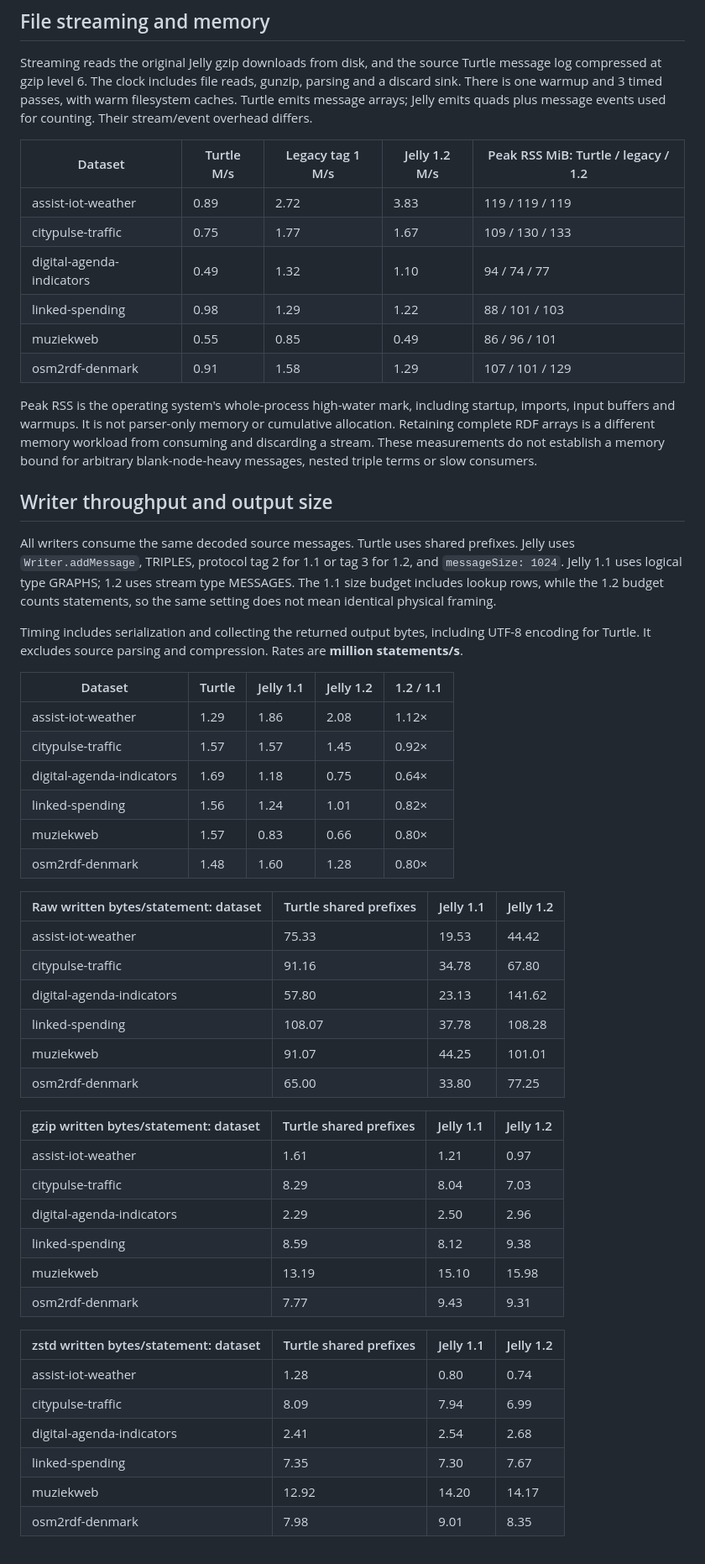
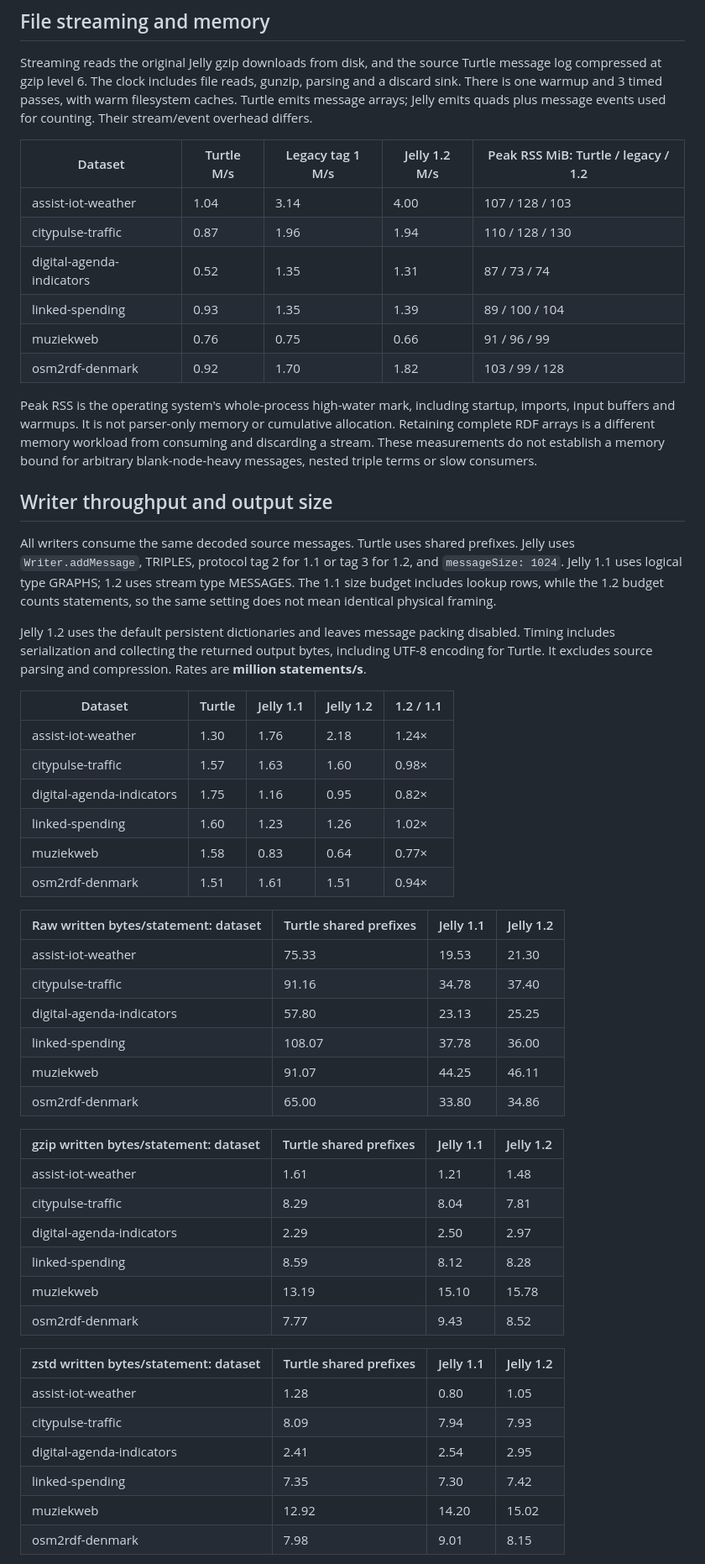
Before and after one commit to pietercolpaert/rdfjs-jelly, a Markdown page: PERFORMANCE.md, the part around one of its changes. Shown at 84% size. Drawn GitHub-style.

Commit message:
Performance report updated

```diff
--- a/PERFORMANCE.md
+++ b/PERFORMANCE.md
@@ -111,12 +96,12 @@ Streaming reads the original Jelly gzip downloads from disk, and the source Turt
 
 | Dataset | Turtle M/s | Legacy tag 1 M/s | Jelly 1.2 M/s | Peak RSS MiB: Turtle / legacy / 1.2 |
 | --- | --- | --- | --- | --- |
-| assist-iot-weather | 0.89 | 2.72 | 3.83 | 119 / 119 / 119 |
-| citypulse-traffic | 0.75 | 1.77 | 1.67 | 109 / 130 / 133 |
-| digital-agenda-indicators | 0.49 | 1.32 | 1.10 | 94 / 74 / 77 |
-| linked-spending | 0.98 | 1.29 | 1.22 | 88 / 101 / 103 |
-| muziekweb | 0.55 | 0.85 | 0.49 | 86 / 96 / 101 |
-| osm2rdf-denmark | 0.91 | 1.58 | 1.29 | 107 / 101 / 129 |
+| assist-iot-weather | 1.04 | 3.14 | 4.00 | 107 / 128 / 103 |
+| citypulse-traffic | 0.87 | 1.96 | 1.94 | 110 / 128 / 130 |
+| digital-agenda-indicators | 0.52 | 1.35 | 1.31 | 87 / 73 / 74 |
+| linked-spending | 0.93 | 1.35 | 1.39 | 89 / 100 / 104 |
+| muziekweb | 0.76 | 0.75 | 0.66 | 91 / 96 / 99 |
+| osm2rdf-denmark | 0.92 | 1.70 | 1.82 | 103 / 99 / 128 |
 
 Peak RSS is the operating system's whole-process high-water mark, including startup, imports, input buffers and warmups. It is not parser-only memory or cumulative allocation. Retaining complete RDF arrays is a different memory workload from consuming and discarding a stream. These measurements do not establish a memory bound for arbitrary blank-node-heavy messages, nested triple terms or slow consumers.
 
@@ -124,41 +109,41 @@ Peak RSS is the operating system's whole-process high-water mark, including star
 
 All writers consume the same decoded source messages. Turtle uses shared prefixes. Jelly uses `Writer.addMessage`, TRIPLES, protocol tag 2 for 1.1 or tag 3 for 1.2, and `messageSize: 1024`. Jelly 1.1 uses logical type GRAPHS; 1.2 uses stream type MESSAGES. The 1.1 size budget includes lookup rows, while the 1.2 budget counts statements, so the same setting does not mean identical physical framing.
 
-Timing includes serialization and collecting the returned output bytes, including UTF-8 encoding for Turtle. It excludes source parsing and compression. Rates are **million statements/s**.
+Jelly 1.2 uses the default persistent dictionaries and leaves message packing disabled. Timing includes serialization and collecting the returned output bytes, including UTF-8 encoding for Turtle. It excludes source parsing and compression. Rates are **million statements/s**.
 
 | Dataset | Turtle | Jelly 1.1 | Jelly 1.2 | 1.2 / 1.1 |
 | --- | --- | --- | --- | --- |
-| assist-iot-weather | 1.29 | 1.86 | 2.08 | 1.12× |
-| citypulse-traffic | 1.57 | 1.57 | 1.45 | 0.92× |
-| digital-agenda-indicators | 1.69 | 1.18 | 0.75 | 0.64× |
-| linked-spending | 1.56 | 1.24 | 1.01 | 0.82× |
-| muziekweb | 1.57 | 0.83 | 0.66 | 0.80× |
-| osm2rdf-denmark | 1.48 | 1.60 | 1.28 | 0.80× |
+| assist-iot-weather | 1.30 | 1.76 | 2.18 | 1.24× |
+| citypulse-traffic | 1.57 | 1.63 | 1.60 | 0.98× |
+| digital-agenda-indicators | 1.75 | 1.16 | 0.95 | 0.82× |
+| linked-spending | 1.60 | 1.23 | 1.26 | 1.02× |
+| muziekweb | 1.58 | 0.83 | 0.64 | 0.77× |
+| osm2rdf-denmark | 1.51 | 1.61 | 1.51 | 0.94× |
 
 | Raw written bytes/statement: dataset | Turtle shared prefixes | Jelly 1.1 | Jelly 1.2 |
 | --- | --- | --- | --- |
-| assist-iot-weather | 75.33 | 19.53 | 44.42 |
-| citypulse-traffic | 91.16 | 34.78 | 67.80 |
-| digital-agenda-indicators | 57.80 | 23.13 | 141.62 |
-| linked-spending | 108.07 | 37.78 | 108.28 |
-| muziekweb | 91.07 | 44.25 | 101.01 |
-| osm2rdf-denmark | 65.00 | 33.80 | 77.25 |
+| assist-iot-weather | 75.33 | 19.53 | 21.30 |
+| citypulse-traffic | 91.16 | 34.78 | 37.40 |
+| digital-agenda-indicators | 57.80 | 23.13 | 25.25 |
+| linked-spending | 108.07 | 37.78 | 36.00 |
+| muziekweb | 91.07 | 44.25 | 46.11 |
+| osm2rdf-denmark | 65.00 | 33.80 | 34.86 |
 
 | gzip written bytes/statement: dataset | Turtle shared prefixes | Jelly 1.1 | Jelly 1.2 |
 | --- | --- | --- | --- |
-| assist-iot-weather | 1.61 | 1.21 | 0.97 |
-| citypulse-traffic | 8.29 | 8.04 | 7.03 |
-| digital-agenda-indicators | 2.29 | 2.50 | 2.96 |
-| linked-spending | 8.59 | 8.12 | 9.38 |
-| muziekweb | 13.19 | 15.10 | 15.98 |
-| osm2rdf-denmark | 7.77 | 9.43 | 9.31 |
+| assist-iot-weather | 1.61 | 1.21 | 1.48 |
+| citypulse-traffic | 8.29 | 8.04 | 7.81 |
+| digital-agenda-indicators | 2.29 | 2.50 | 2.97 |
+| linked-spending | 8.59 | 8.12 | 8.28 |
+| muziekweb | 13.19 | 15.10 | 15.78 |
+| osm2rdf-denmark | 7.77 | 9.43 | 8.52 |
 
 | zstd written bytes/statement: dataset | Turtle shared prefixes | Jelly 1.1 | Jelly 1.2 |
 | --- | --- | --- | --- |
-| assist-iot-weather | 1.28 | 0.80 | 0.74 |
-| citypulse-traffic | 8.09 | 7.94 | 6.99 |
-| digital-agenda-indicators | 2.41 | 2.54 | 2.68 |
-| linked-spending | 7.35 | 7.30 | 7.67 |
-| muziekweb | 12.92 | 14.20 | 14.17 |
-| osm2rdf-denmark | 7.98 | 9.01 | 8.35 |
+| assist-iot-weather | 1.28 | 0.80 | 1.05 |
+| citypulse-traffic | 8.09 | 7.94 | 7.93 |
+| digital-agenda-indicators | 2.41 | 2.54 | 2.95 |
+| linked-spending | 7.35 | 7.30 | 7.42 |
+| muziekweb | 12.92 | 14.20 | 15.02 |
+| osm2rdf-denmark | 7.98 | 9.01 | 8.15 |
 
```
Also changed, not shown: other parts of PERFORMANCE.md (+47 -42 lines), README.md (+24 -23 lines).
